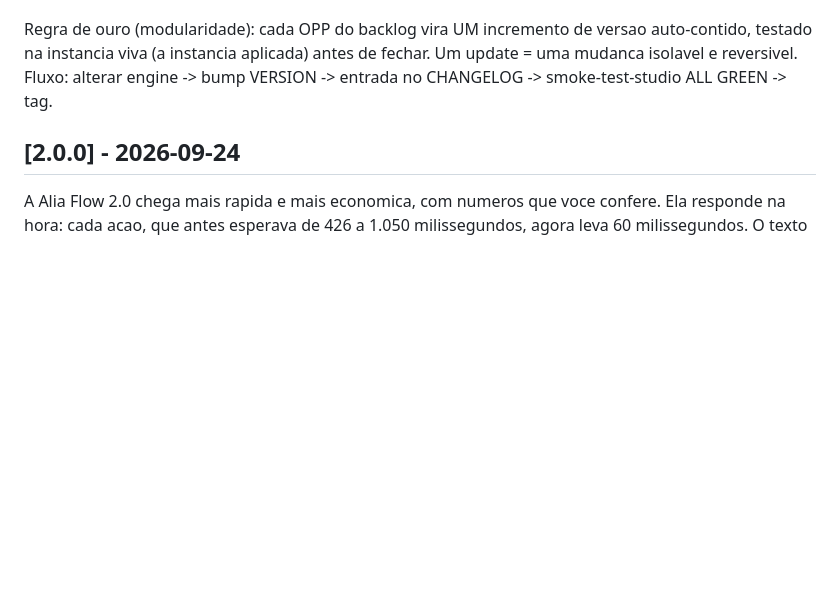
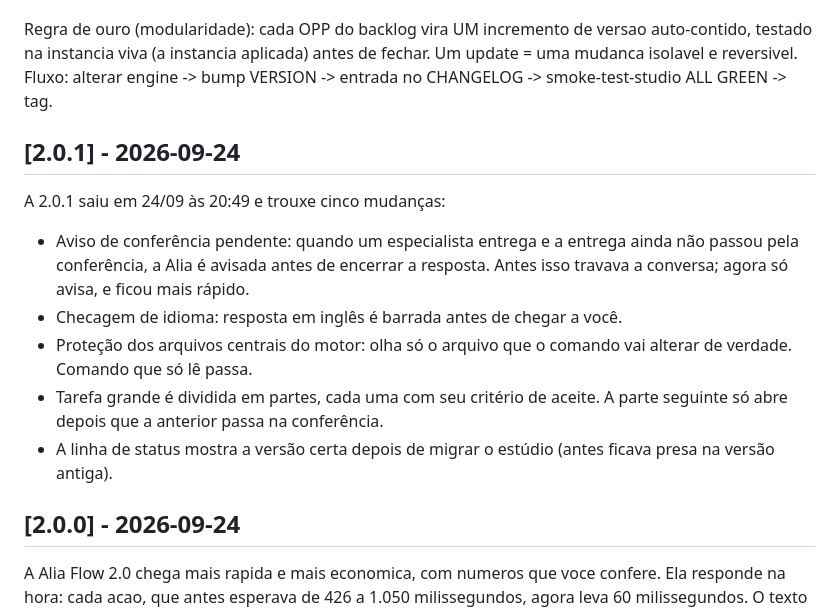
Before and after one commit to gufarina/alia.flow, a Markdown page: CHANGELOG.md, the part around the change. GitHub-like rendering; blank space fills up the shorter version.

Commit message:
docs(changelog): entrada da 2.0.1
A 2.0.1 foi publicada sem entrada no CHANGELOG. Registro breve, pelo efeito,
no formato que passa a ser o protocolo de toda versao.

Co-Authored-By: Claude Opus 5.5 <noreply@anthropic.com>

```diff
--- a/CHANGELOG.md
+++ b/CHANGELOG.md
@@ -17,6 +17,21 @@ Regra de ouro (modularidade): cada OPP do backlog vira UM incremento de versao a
 testado na instancia viva (a instancia aplicada) antes de fechar. Um update = uma mudanca isolavel e
 reversivel. Fluxo: alterar engine -> bump VERSION -> entrada no CHANGELOG -> smoke-test-studio
 ALL GREEN -> tag.
+
+## [2.0.1] - 2026-09-24
+
+A 2.0.1 saiu em 24/09 às 20:49 e trouxe cinco mudanças:
+
+- Aviso de conferência pendente: quando um especialista entrega e a entrega ainda não passou pela
+  conferência, a Alia é avisada antes de encerrar a resposta. Antes isso travava a conversa; agora
+  só avisa, e ficou mais rápido.
+- Checagem de idioma: resposta em inglês é barrada antes de chegar a você.
+- Proteção dos arquivos centrais do motor: olha só o arquivo que o comando vai alterar de verdade.
+  Comando que só lê passa.
+- Tarefa grande é dividida em partes, cada uma com seu critério de aceite. A parte seguinte só abre
+  depois que a anterior passa na conferência.
+- A linha de status mostra a versão certa depois de migrar o estúdio (antes ficava presa na versão
+  antiga).
 
 ## [2.0.0] - 2026-09-24
 
```
